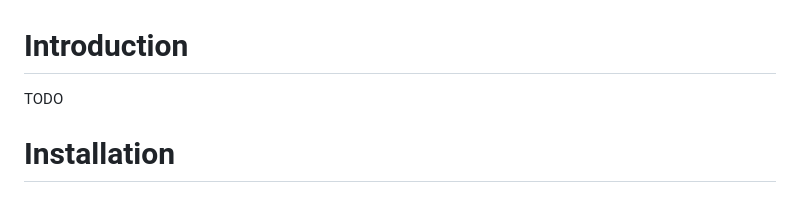
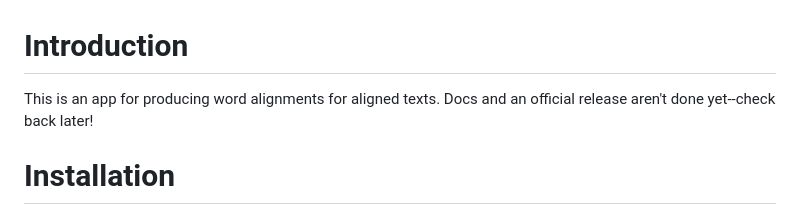
Before and after one commit to lgessler/wat, a Markdown page: README.md, the part around the change. GitHub-like rendering.

```diff
--- a/README.md
+++ b/README.md
@@ -1,6 +1,7 @@
 # Introduction
 
-TODO
+This is an app for producing word alignments for aligned texts.
+Docs and an official release aren't done yet--check back later!
 
 # Installation
 *(These instructions are a sketch--more detailed instructions will be given later.)*
```
